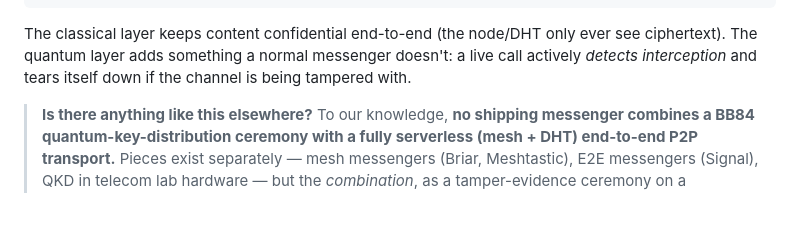
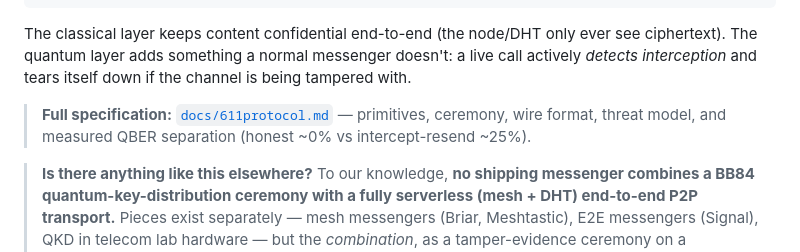
Before and after one commit to markazhusin/Tract, a Markdown page: README.md, the part around the change. GitHub-like rendering; blank space fills up the shorter version.

Commit message:
docs: 611protocol specification (verified BB84: honest ~0% vs eavesdropper ~25% QBER)

```diff
--- a/README.md
+++ b/README.md
@@ -141,6 +141,10 @@ The classical layer keeps content confidential end-to-end (the node/DHT only eve
 see ciphertext). The quantum layer adds something a normal messenger doesn't: a live
 call actively *detects interception* and tears itself down if the channel is being
 tampered with.
+
+> **Full specification:** [`docs/611protocol.md`](docs/611protocol.md) — primitives,
+> ceremony, wire format, threat model, and measured QBER separation (honest ~0% vs
+> intercept-resend ~25%).
 
 > **Is there anything like this elsewhere?** To our knowledge, **no shipping
 > messenger combines a BB84 quantum-key-distribution ceremony with a fully
```
Also changed, not shown: docs/611protocol.md (added, +195 -0 lines).
